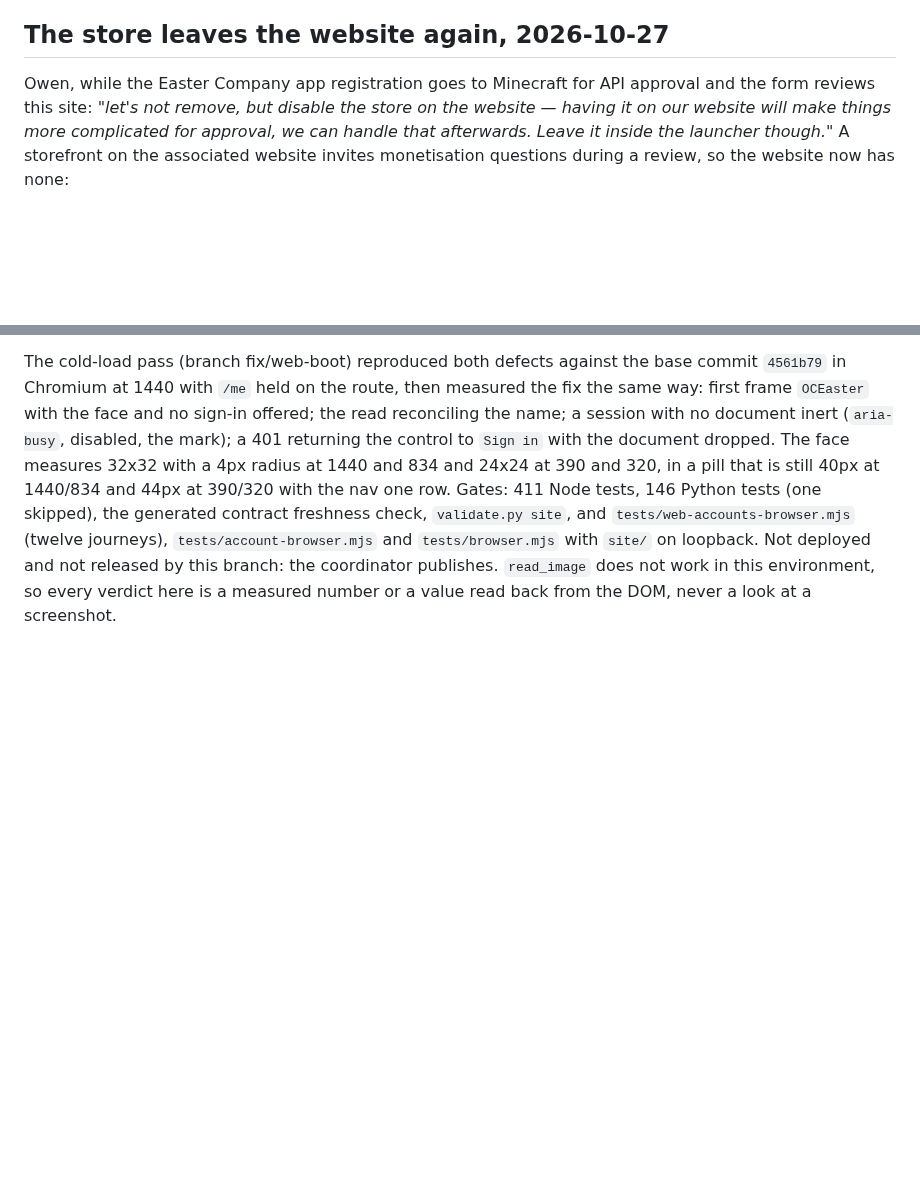
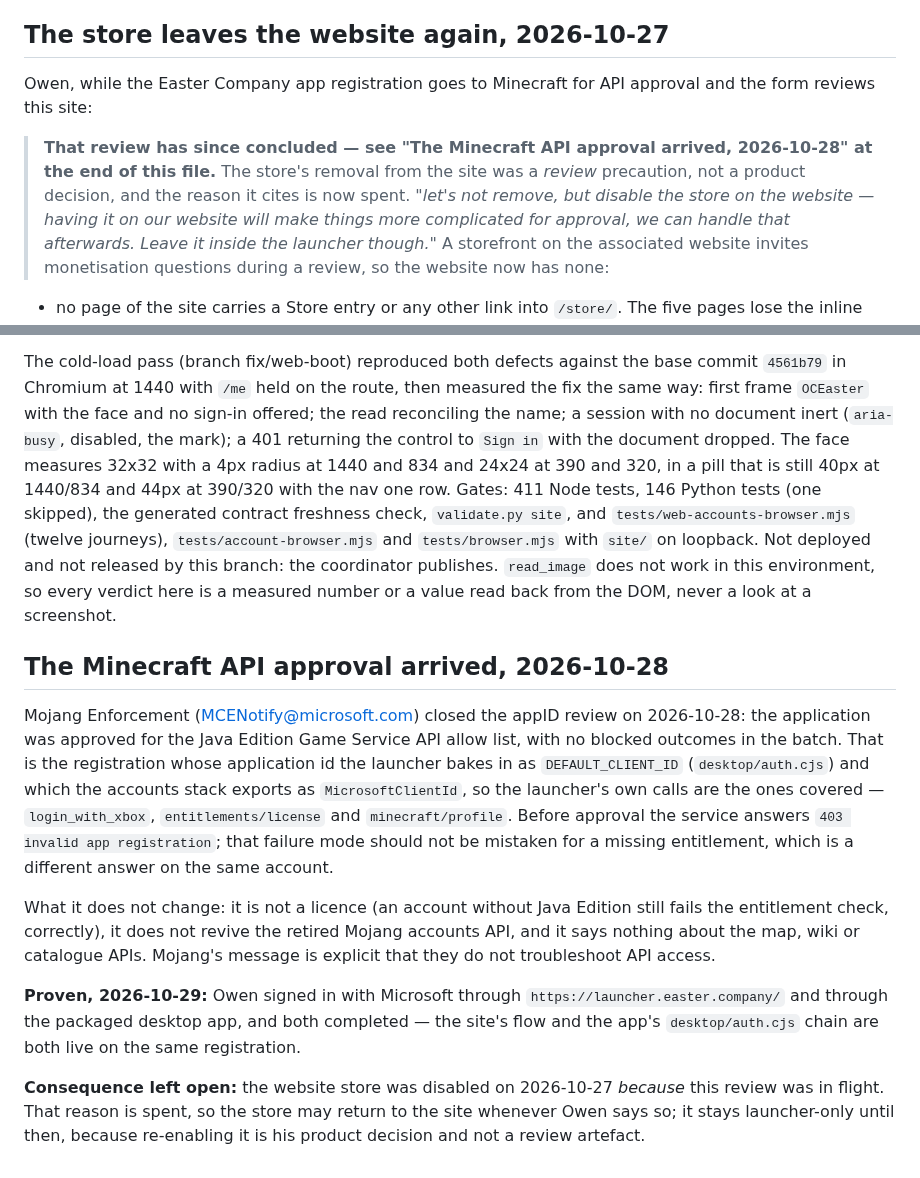
Before and after one commit to Easter-Co-SMP/easter-co-smp.github.io, a Markdown page: doc/web-accounts-store.md, 2 parts joined by grey strips. Drawn GitHub-style; blank space fills up the shorter version.

Commit message:
Record that the Minecraft API approval arrived, and what it does not mean
Mojang Enforcement closed the appID review on 2026-10-28 and the application is on the
Java Edition Game Service API allow list. The note in this file that paused the store
'while the Easter Company app registration goes to Minecraft for API approval' has been
stale since then, and a stale reason is what quietly keeps a product decision frozen.

Records the registration that was approved (the launcher's DEFAULT_CLIENT_ID, also the
accounts stack's MicrosoftClientId), what it covers (login_with_xbox, entitlements/license,
minecraft/profile), what it does not (a licence, the retired Mojang accounts API, map or
wiki), the difference between 403 invalid app registration and a missing entitlement, and
Owen's measurement on 2026-10-29 that Microsoft sign-in completes through both the site and
the packaged app. The store stays launcher-only until he says otherwise: that is his call,
not a review artefact.

```diff
--- a/doc/web-accounts-store.md
+++ b/doc/web-accounts-store.md
@@ -10,7 +10,12 @@ product, amount, price, copy policy or launcher release is changed here.
 ## The store leaves the website again, 2026-10-27
 
 Owen, while the Easter Company app registration goes to Minecraft for API approval and the
-form reviews this site: *"let's not remove, but disable the store on the website — having it
+form reviews this site:
+
+> **That review has since concluded — see "The Minecraft API approval arrived, 2026-10-28"
+> at the end of this file.** The store's removal from the site was a *review* precaution,
+> not a product decision, and the reason it cites is now spent.
+ *"let's not remove, but disable the store on the website — having it
 on our website will make things more complicated for approval, we can handle that afterwards.
 Leave it inside the launcher though."* A storefront on the associated website invites
 monetisation questions during a review, so the website now has none:
@@ -275,3 +280,28 @@ check, `validate.py site`, and `tests/web-accounts-browser.mjs` (twelve journeys
 deployed and not released by this branch: the coordinator publishes. `read_image`
 does not work in this environment, so every verdict here is a measured number or a
 value read back from the DOM, never a look at a screenshot.
+
+## The Minecraft API approval arrived, 2026-10-28
+
+Mojang Enforcement (MCENotify@microsoft.com) closed the appID review on 2026-10-28: the
+application was approved for the Java Edition Game Service API allow list, with no blocked
+outcomes in the batch. That is the registration whose application id the launcher bakes in
+as `DEFAULT_CLIENT_ID` (`desktop/auth.cjs`) and which the accounts stack exports as
+`MicrosoftClientId`, so the launcher's own calls are the ones covered — `login_with_xbox`,
+`entitlements/license` and `minecraft/profile`. Before approval the service answers
+`403 invalid app registration`; that failure mode should not be mistaken for a missing
+entitlement, which is a different answer on the same account.
+
+What it does not change: it is not a licence (an account without Java Edition still fails
+the entitlement check, correctly), it does not revive the retired Mojang accounts API, and
+it says nothing about the map, wiki or catalogue APIs. Mojang's message is explicit that
+they do not troubleshoot API access.
+
+**Proven, 2026-10-29:** Owen signed in with Microsoft through `https://launcher.easter.company/`
+and through the packaged desktop app, and both completed — the site's flow and the app's
+`desktop/auth.cjs` chain are both live on the same registration.
+
+**Consequence left open:** the website store was disabled on 2026-10-27 *because* this review
+was in flight. That reason is spent, so the store may return to the site whenever Owen says
+so; it stays launcher-only until then, because re-enabling it is his product decision and
+not a review artefact.
```
